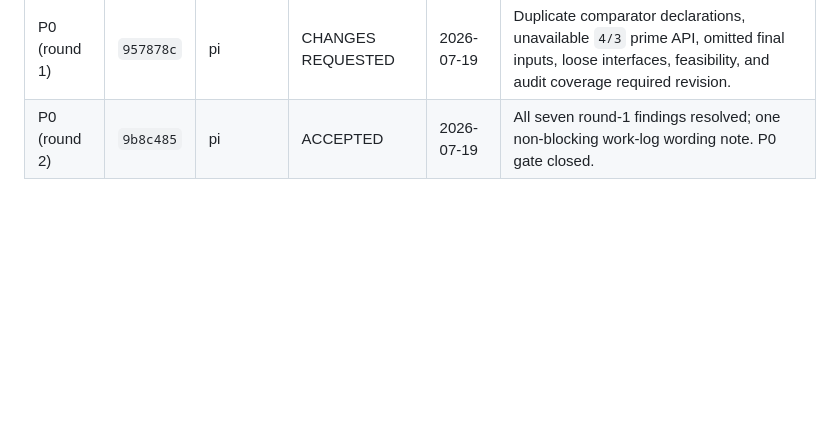
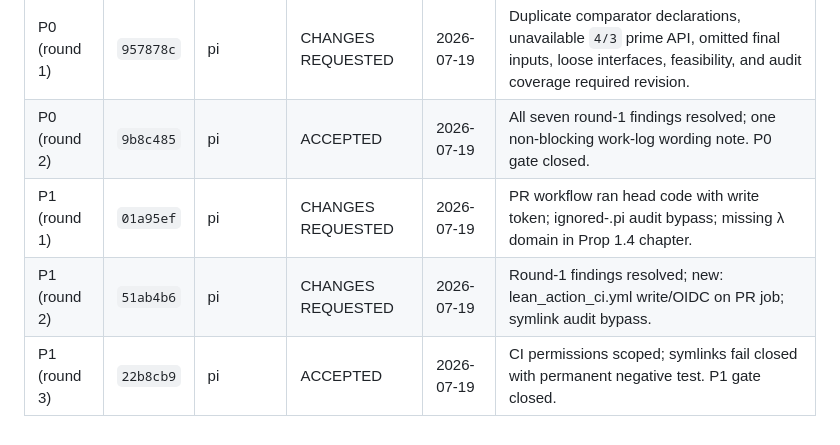
Before and after one commit to lana-agents/iut, a Markdown page: Plans/Iut4Sec1Spec.md, the part around the change. Drawn GitHub-style; blank space fills up the shorter version.

Commit message:
P1: record review acceptance in review log
Co-Authored-By: Claude Fable 5 <noreply@anthropic.com>
Claude-Session: https://claude.ai/code/session_01HEbZ3sN6w1keeTvuqHkLHH

```diff
--- a/Plans/Iut4Sec1Spec.md
+++ b/Plans/Iut4Sec1Spec.md
@@ -786,3 +786,6 @@ The orchestrator appends one line per verdict. Old verdicts are not rewritten.
 |---|---|---|---|---|---|
 | P0 (round 1) | `957878c` | pi | CHANGES REQUESTED | 2026-07-19 | Duplicate comparator declarations, unavailable `4/3` prime API, omitted final inputs, loose interfaces, feasibility, and audit coverage required revision. |
 | P0 (round 2) | `9b8c485` | pi | ACCEPTED | 2026-07-19 | All seven round-1 findings resolved; one non-blocking work-log wording note. P0 gate closed. |
+| P1 (round 1) | `01a95ef` | pi | CHANGES REQUESTED | 2026-07-19 | PR workflow ran head code with write token; ignored-.pi audit bypass; missing λ domain in Prop 1.4 chapter. |
+| P1 (round 2) | `51ab4b6` | pi | CHANGES REQUESTED | 2026-07-19 | Round-1 findings resolved; new: lean_action_ci.yml write/OIDC on PR job; symlink audit bypass. |
+| P1 (round 3) | `22b8cb9` | pi | ACCEPTED | 2026-07-19 | CI permissions scoped; symlinks fail closed with permanent negative test. P1 gate closed. |
```
